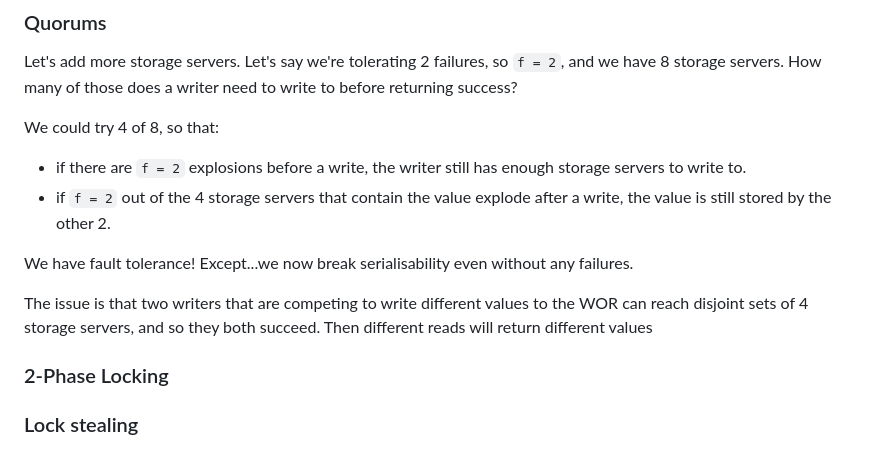
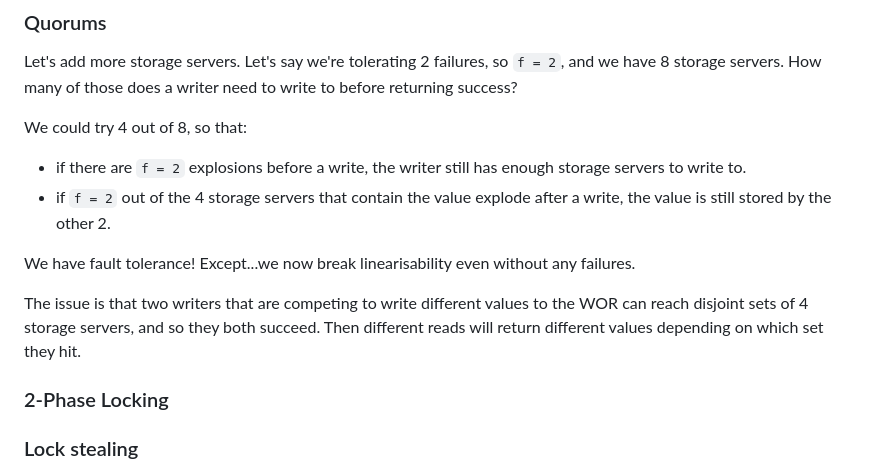
Before and after one commit to SystemFw/blog, a Markdown page: content/staging/paxos-failures.md, the part around the change. GitHub-like rendering.

Commit message:
Correct term for consistency model

```diff
--- a/content/staging/paxos-failures.md
+++ b/content/staging/paxos-failures.md
@@ -317,16 +317,19 @@ Let's add more storage servers. Let's say we're tolerating 2 failures,
 so `f = 2`, and we have 8 storage servers. How many of those does a
 writer need to write to before returning success?
 
-We could try 4 of 8, so that:
+We could try 4 out of 8, so that:
 - if there are `f = 2` explosions before a write, the writer still has
   enough storage servers to write to.
 - if `f = 2` out of the 4 storage servers that contain the value
   explode after a write, the value is still stored by the other 2.
 
-We have fault tolerance! Except...we now break serialisability even
+We have fault tolerance! Except...we now break linearisability even
 without any failures.
 
-The issue is that two writers that are competing to write different values to the WOR can reach disjoint sets of 4 storage servers, and so they both succeed. Then different reads will return different values
+The issue is that two writers that are competing to write different
+values to the WOR can reach disjoint sets of 4 storage servers, and so
+they both succeed. Then different reads will return different values
+depending on which set they hit.
 
 ### 2-Phase Locking
 
```
